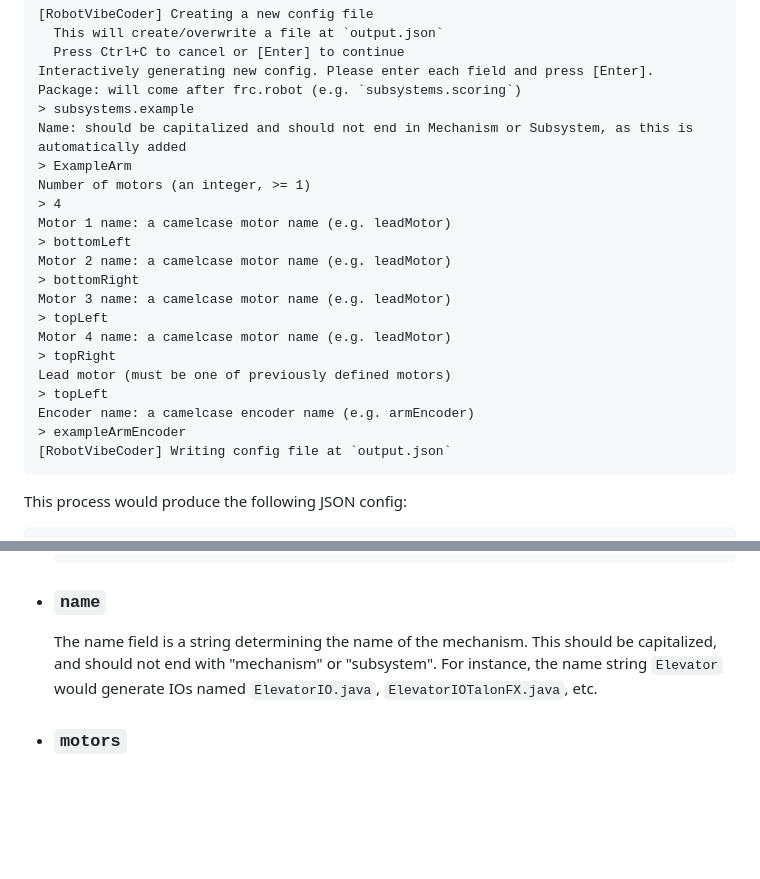
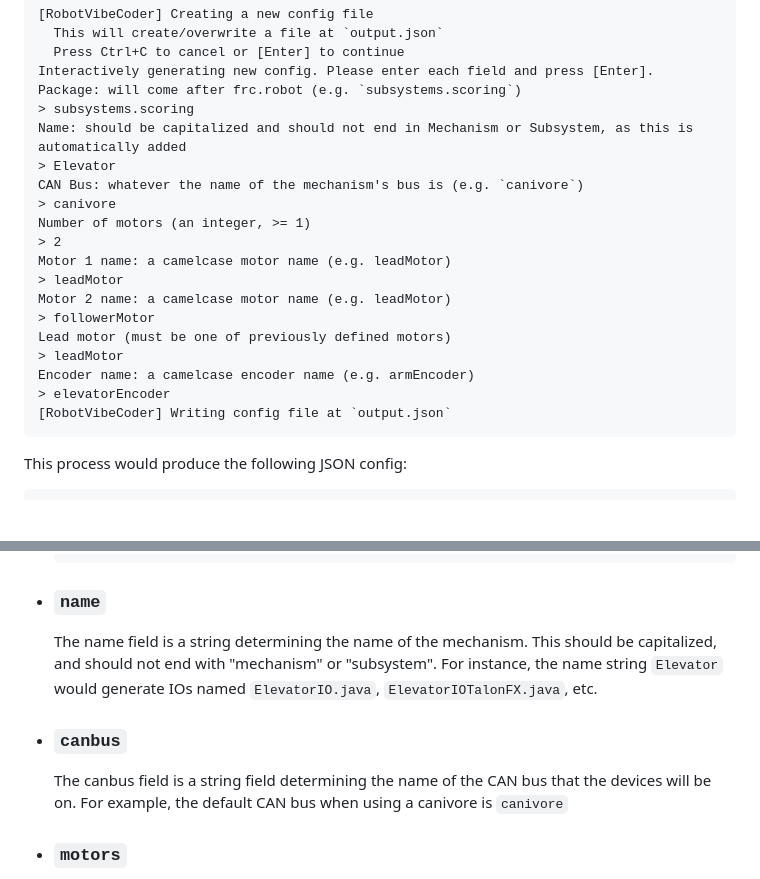
Before and after one commit to team401/robotvibecoder, a Markdown page: docs/config.md, 2 parts joined by grey strips. Rendered like a GitHub page; blank space fills up the shorter version.

Commit message:
(#5) Add  field to config.md docs

````diff
--- a/docs/config.md
+++ b/docs/config.md
@@ -42,23 +42,21 @@ That will launch a wizard: here's an example usage:
   Press Ctrl+C to cancel or [Enter] to continue
 Interactively generating new config. Please enter each field and press [Enter].
 Package: will come after frc.robot (e.g. `subsystems.scoring`)
-> subsystems.example
+> subsystems.scoring
 Name: should be capitalized and should not end in Mechanism or Subsystem, as this is automatically added
-> ExampleArm
+> Elevator
+CAN Bus: whatever the name of the mechanism's bus is (e.g. `canivore`)
+> canivore
 Number of motors (an integer, >= 1)
-> 4
+> 2
 Motor 1 name: a camelcase motor name (e.g. leadMotor)
-> bottomLeft
+> leadMotor
 Motor 2 name: a camelcase motor name (e.g. leadMotor)
-> bottomRight
-Motor 3 name: a camelcase motor name (e.g. leadMotor)
-> topLeft
-Motor 4 name: a camelcase motor name (e.g. leadMotor)
-> topRight
+> followerMotor
 Lead motor (must be one of previously defined motors)
-> topLeft
+> leadMotor
 Encoder name: a camelcase encoder name (e.g. armEncoder)
-> exampleArmEncoder
+> elevatorEncoder
 [RobotVibeCoder] Writing config file at `output.json`
 ```
 
@@ -88,6 +86,10 @@ This process would produce the following JSON config:
 
   The name field is a string determining the name of the mechanism. This should be capitalized, and should not end with "mechanism" or "subsystem". For instance, the name string `Elevator` would generate IOs named `ElevatorIO.java`, `ElevatorIOTalonFX.java`, etc.
 
+- ### `canbus`
+
+  The canbus field is a string field determining the name of the CAN bus that the devices will be on. For example, the default CAN bus when using a canivore is `canivore`
+
 - ### `motors`
 
   The motors field is an array of strings defining the names of the motors of the mechanism. It is recommended for these names to be camel-cased (e.g. `leadMotor`). Each motor will be a field in the inputs object for whether or not it is connected, as well as fields for supply and stator current.
````
